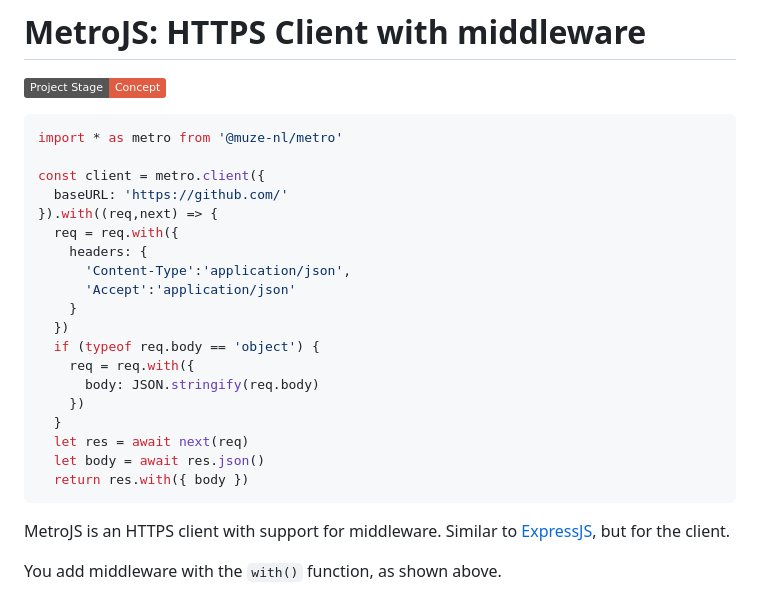
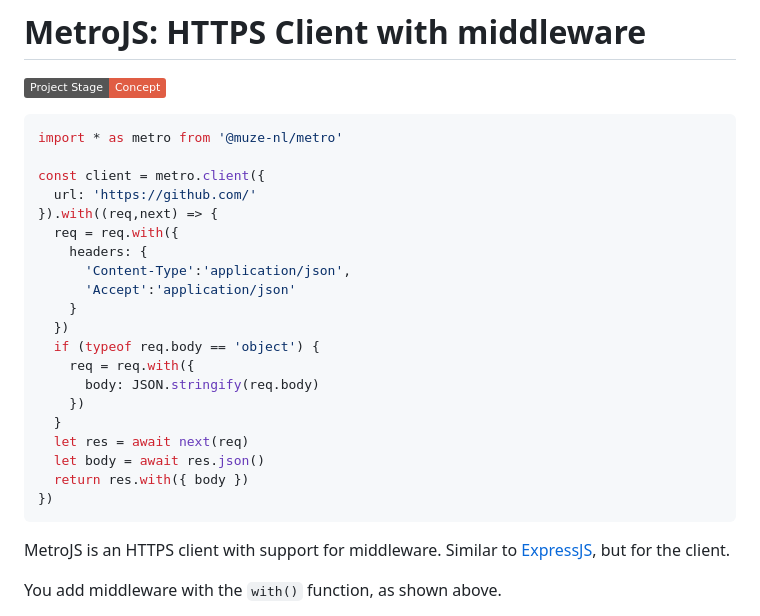
Before and after one commit to poef/MetroJS, a Markdown page: README.md, the part around the change. Rendered like a GitHub page; badges without logos.

Commit message:
Update README.md
fixed typo and renamed baseURL to url

````diff
--- a/README.md
+++ b/README.md
@@ -6,7 +6,7 @@
 import * as metro from '@muze-nl/metro'
 
 const client = metro.client({
-  baseURL: 'https://github.com/'
+  url: 'https://github.com/'
 }).with((req,next) => {
   req = req.with({
     headers: {
@@ -22,6 +22,7 @@ const client = metro.client({
   let res = await next(req)
   let body = await res.json()
   return res.with({ body })
+})
 ```
 
 MetroJS is an HTTPS client with support for middleware. Similar to [ExpressJS](https://expressjs.com/), but for the client.
````
